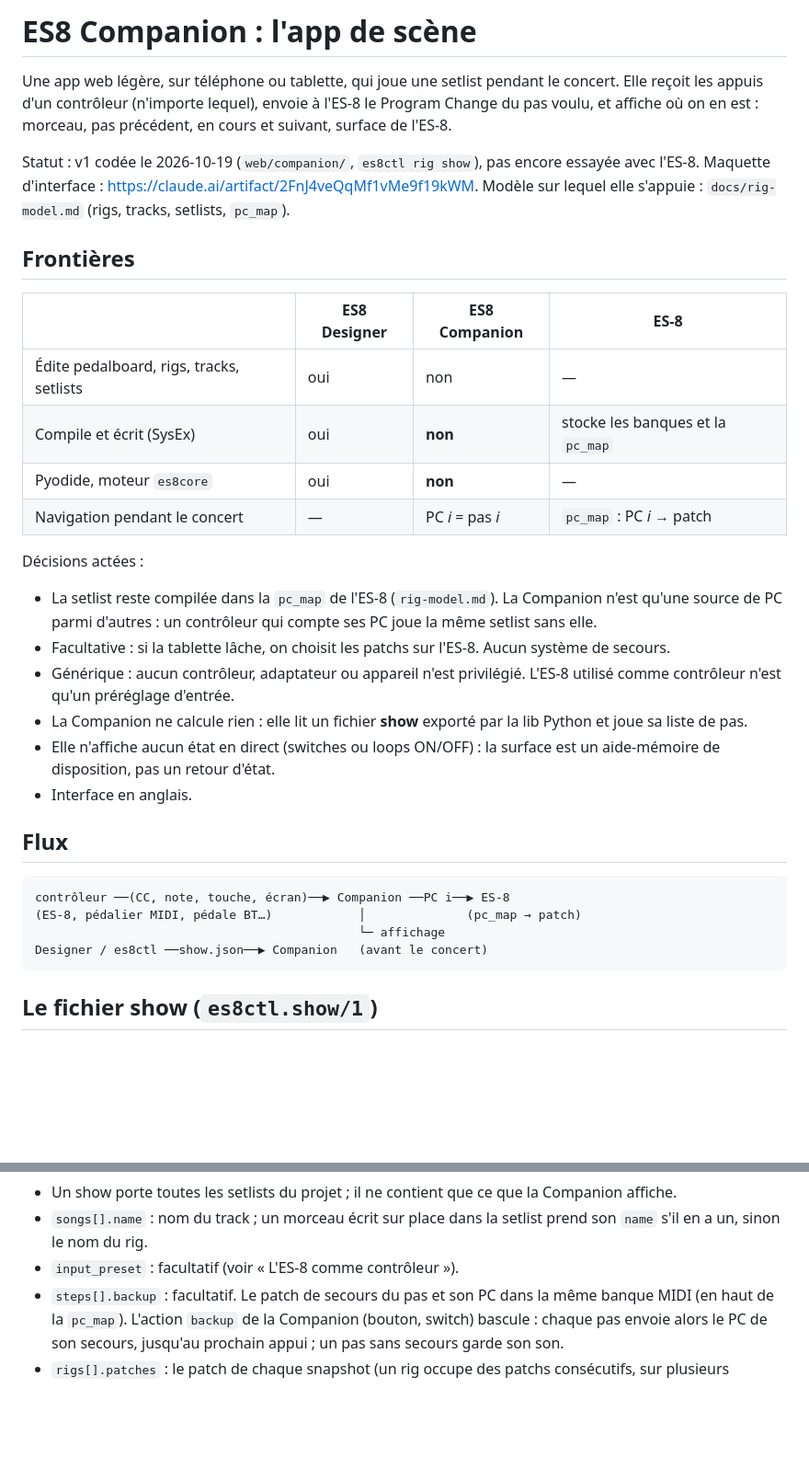
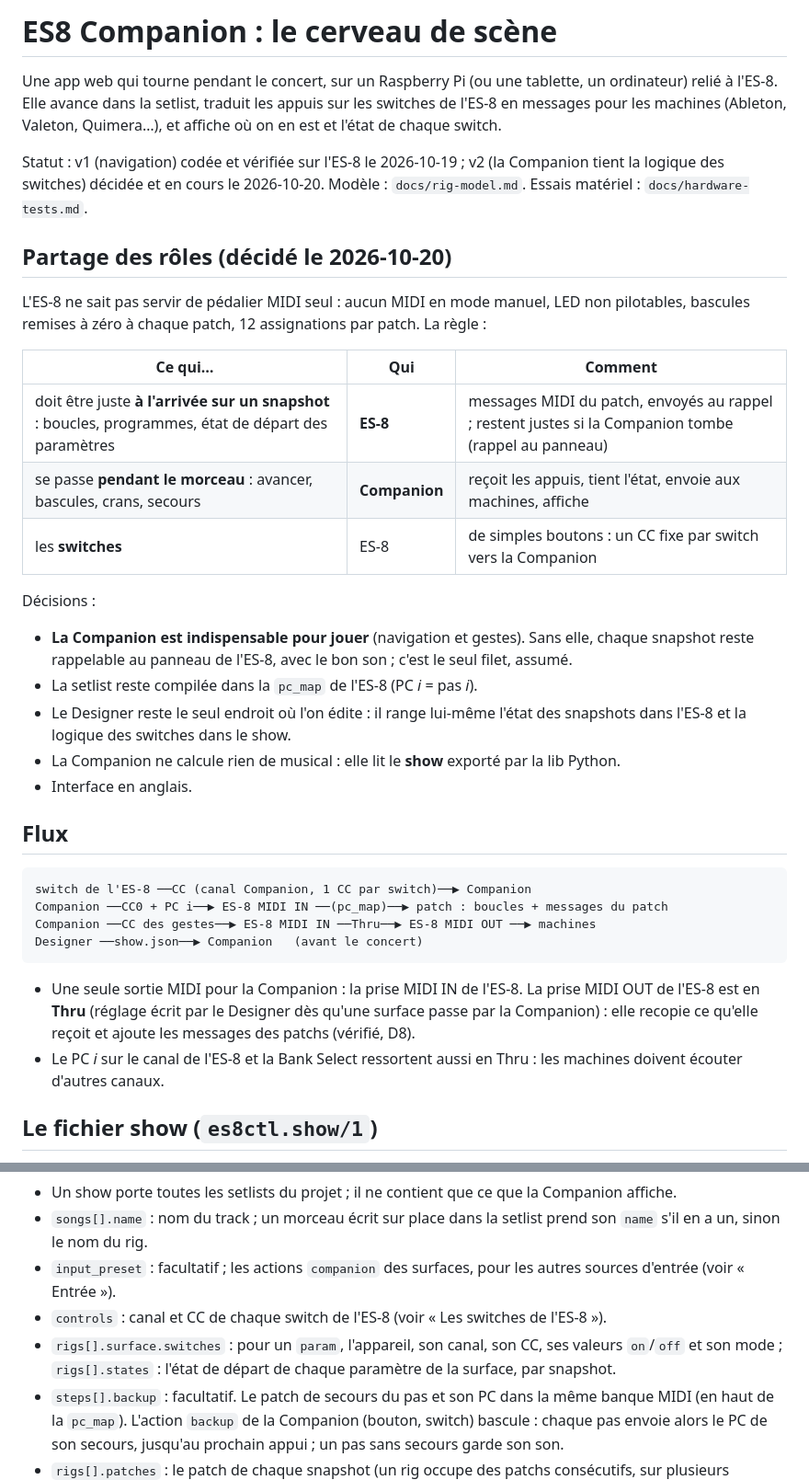
Before and after one commit to jpecquais/es8-stage, a Markdown page: docs/companion.md, 2 parts joined by grey strips. Shown at 92% size. Drawn GitHub-style; blank space fills up the shorter version.

Commit message:
Companion spec v2: the Companion holds the switch logic; ES-8 = routing, snapshot state and plain buttons
Co-Authored-By: Claude Opus 5.5 <noreply@anthropic.com>

````diff
--- a/docs/companion.md
+++ b/docs/companion.md
@@ -1,47 +1,55 @@
-# ES8 Companion : l'app de scène
+# ES8 Companion : le cerveau de scène
 
-Une app web légère, sur téléphone ou tablette, qui joue une setlist pendant
-le concert. Elle reçoit les appuis d'un contrôleur (n'importe lequel),
-envoie à l'ES-8 le Program Change du pas voulu, et affiche où on en est :
-morceau, pas précédent, en cours et suivant, surface de l'ES-8.
+Une app web qui tourne pendant le concert, sur un Raspberry Pi (ou une
+tablette, un ordinateur) relié à l'ES-8. Elle avance dans la setlist,
+traduit les appuis sur les switches de l'ES-8 en messages pour les machines
+(Ableton, Valeton, Quimera…), et affiche où on en est et l'état de chaque
+switch.
 
-Statut : v1 codée le 2026-10-19 (`web/companion/`, `es8ctl rig show`), pas
-encore essayée avec l'ES-8. Maquette d'interface :
-https://claude.ai/artifact/2FnJ4veQqMf1vMe9f19kWM. Modèle sur lequel elle
-s'appuie : `docs/rig-model.md` (rigs, tracks, setlists, `pc_map`).
+Statut : v1 (navigation) codée et vérifiée sur l'ES-8 le 2026-10-19 ;
+v2 (la Companion tient la logique des switches) décidée et en cours le
+2026-10-20. Modèle : `docs/rig-model.md`. Essais matériel :
+`docs/hardware-tests.md`.
 
-## Frontières
+## Partage des rôles (décidé le 2026-10-20)
 
-| | ES8 Designer | ES8 Companion | ES-8 |
-|---|---|---|---|
-| Édite pedalboard, rigs, tracks, setlists | oui | non | — |
-| Compile et écrit (SysEx) | oui | **non** | stocke les banques et la `pc_map` |
-| Pyodide, moteur `es8core` | oui | **non** | — |
-| Navigation pendant le concert | — | PC *i* = pas *i* | `pc_map` : PC *i* → patch |
+L'ES-8 ne sait pas servir de pédalier MIDI seul : aucun MIDI en mode
+manuel, LED non pilotables, bascules remises à zéro à chaque patch, 12
+assignations par patch. La règle :
 
-Décisions actées :
+| Ce qui… | Qui | Comment |
+|---|---|---|
+| doit être juste **à l'arrivée sur un snapshot** : boucles, programmes, état de départ des paramètres | **ES-8** | messages MIDI du patch, envoyés au rappel ; restent justes si la Companion tombe (rappel au panneau) |
+| se passe **pendant le morceau** : avancer, bascules, crans, secours | **Companion** | reçoit les appuis, tient l'état, envoie aux machines, affiche |
+| les **switches** | ES-8 | de simples boutons : un CC fixe par switch vers la Companion |
 
-- La setlist reste compilée dans la `pc_map` de l'ES-8 (`rig-model.md`). La
-  Companion n'est qu'une source de PC parmi d'autres : un contrôleur qui
-  compte ses PC joue la même setlist sans elle.
-- Facultative : si la tablette lâche, on choisit les patchs sur l'ES-8.
-  Aucun système de secours.
-- Générique : aucun contrôleur, adaptateur ou appareil n'est privilégié.
-  L'ES-8 utilisé comme contrôleur n'est qu'un préréglage d'entrée.
-- La Companion ne calcule rien : elle lit un fichier **show** exporté par
-  la lib Python et joue sa liste de pas.
-- Elle n'affiche aucun état en direct (switches ou loops ON/OFF) : la
-  surface est un aide-mémoire de disposition, pas un retour d'état.
+Décisions :
+
+- **La Companion est indispensable pour jouer** (navigation et gestes). Sans
+  elle, chaque snapshot reste rappelable au panneau de l'ES-8, avec le bon
+  son ; c'est le seul filet, assumé.
+- La setlist reste compilée dans la `pc_map` de l'ES-8 (PC *i* = pas *i*).
+- Le Designer reste le seul endroit où l'on édite : il range lui-même
+  l'état des snapshots dans l'ES-8 et la logique des switches dans le show.
+- La Companion ne calcule rien de musical : elle lit le **show** exporté par
+  la lib Python.
 - Interface en anglais.
 
 ## Flux
 
 ```
-contrôleur ──(CC, note, touche, écran)──▶ Companion ──PC i──▶ ES-8
-(ES-8, pédalier MIDI, pédale BT…)            │              (pc_map → patch)
-                                             └─ affichage
-Designer / es8ctl ──show.json──▶ Companion   (avant le concert)
+switch de l'ES-8 ──CC (canal Companion, 1 CC par switch)──▶ Companion
+Companion ──CC0 + PC i──▶ ES-8 MIDI IN ──(pc_map)──▶ patch : boucles + messages du patch
+Companion ──CC des gestes──▶ ES-8 MIDI IN ──Thru──▶ ES-8 MIDI OUT ──▶ machines
+Designer ──show.json──▶ Companion   (avant le concert)
 ```
+
+- Une seule sortie MIDI pour la Companion : la prise MIDI IN de l'ES-8. La
+  prise MIDI OUT de l'ES-8 est en **Thru** (réglage écrit par le Designer
+  dès qu'une surface passe par la Companion) : elle recopie ce qu'elle
+  reçoit et ajoute les messages des patchs (vérifié, D8).
+- Le PC *i* sur le canal de l'ES-8 et la Bank Select ressortent aussi en
+  Thru : les machines doivent écouter d'autres canaux.
 
 ## Le fichier show (`es8ctl.show/1`)
 
@@ -109,7 +121,13 @@ Autonome : pas de chemin ni de référence à résoudre.
   la Companion affiche.
 - `songs[].name` : nom du track ; un morceau écrit sur place dans la
   setlist prend son `name` s'il en a un, sinon le nom du rig.
-- `input_preset` : facultatif (voir « L'ES-8 comme contrôleur »).
+- `input_preset` : facultatif ; les actions `companion` des surfaces, pour
+  les autres sources d'entrée (voir « Entrée »).
+- `controls` : canal et CC de chaque switch de l'ES-8 (voir « Les switches
+  de l'ES-8 »).
+- `rigs[].surface.switches` : pour un `param`, l'appareil, son canal, son CC,
+  ses valeurs `on`/`off` et son mode ; `rigs[].states` : l'état de départ de
+  chaque paramètre de la surface, par snapshot.
 - `steps[].backup` : facultatif. Le patch de secours du pas et son PC dans
   la même banque MIDI (en haut de la `pc_map`). L'action `backup` de la
   Companion (bouton, switch) bascule : chaque pas envoie alors le PC de son
````
Also changed, not shown: other parts of docs/companion.md (+65 -58 lines).
